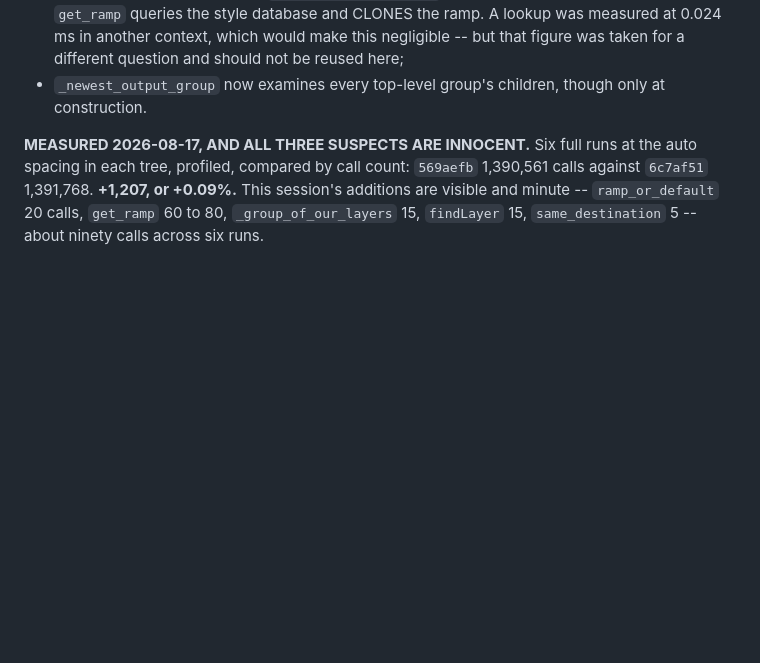
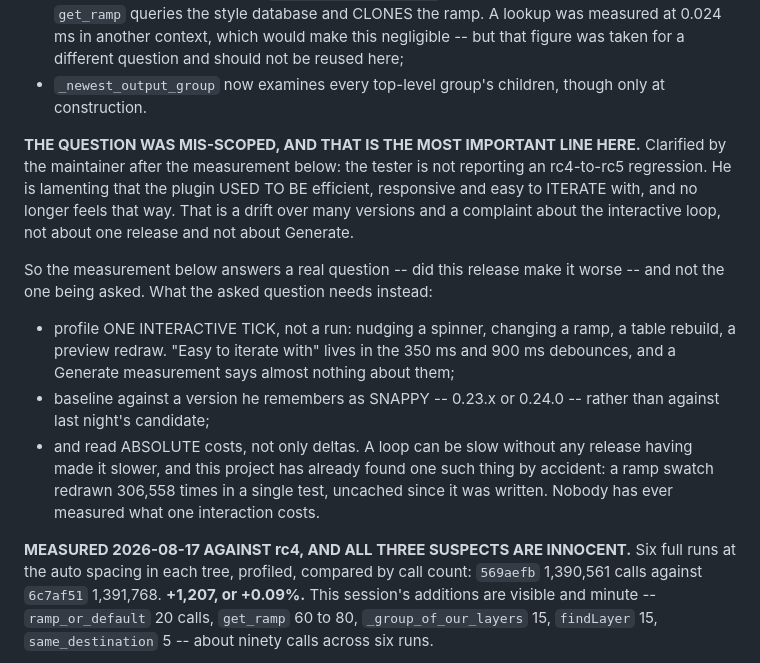
Before and after one commit to FoldingSpace/weavingspaceQGIS, a Markdown page: ROADMAP.md, the part around the change. Rendered like a GitHub page; blank space fills up the shorter version.

Commit message:
The performance question was mis-scoped, and the handover says so
The tester is not reporting an rc4-to-rc5 regression; he is lamenting a drift over many versions in how the plugin feels to ITERATE with. So the measurement taken answers a real question and not the one asked. What the asked question needs is on the roadmap: profile one interactive tick rather than a Generate, baseline against a version remembered as snappy, and read absolute costs rather than deltas -- nobody has ever measured what a single interaction costs.

Co-Authored-By: Claude Opus 5 <noreply@anthropic.com>

```diff
--- a/ROADMAP.md
+++ b/ROADMAP.md
@@ -248,7 +248,32 @@ rather than assumed:
 - `_newest_output_group` now examines every top-level group's
   children, though only at construction.
 
-**MEASURED 2026-08-17, AND ALL THREE SUSPECTS ARE INNOCENT.** Six
+**THE QUESTION WAS MIS-SCOPED, AND THAT IS THE MOST IMPORTANT LINE
+HERE.** Clarified by the maintainer after the measurement below: the
+tester is not reporting an rc4-to-rc5 regression. He is lamenting
+that the plugin USED TO BE efficient, responsive and easy to ITERATE
+with, and no longer feels that way. That is a drift over many
+versions and a complaint about the interactive loop, not about one
+release and not about Generate.
+
+So the measurement below answers a real question -- did this release
+make it worse -- and not the one being asked. What the asked question
+needs instead:
+
+- profile ONE INTERACTIVE TICK, not a run: nudging a spinner,
+  changing a ramp, a table rebuild, a preview redraw. "Easy to
+  iterate with" lives in the 350 ms and 900 ms debounces, and a
+  Generate measurement says almost nothing about them;
+- baseline against a version he remembers as SNAPPY -- 0.23.x or
+  0.24.0 -- rather than against last night's candidate;
+- and read ABSOLUTE costs, not only deltas. A loop can be slow
+  without any release having made it slower, and this project has
+  already found one such thing by accident: a ramp swatch redrawn
+  306,558 times in a single test, uncached since it was written.
+  Nobody has ever measured what one interaction costs.
+
+**MEASURED 2026-08-17 AGAINST rc4, AND ALL THREE SUSPECTS ARE
+INNOCENT.** Six
 full runs at the auto spacing in each tree, profiled, compared by
 call count: `569aefb` 1,390,561 calls against `6c7af51` 1,391,768.
 **+1,207, or +0.09%.** This session's additions are visible and
```
